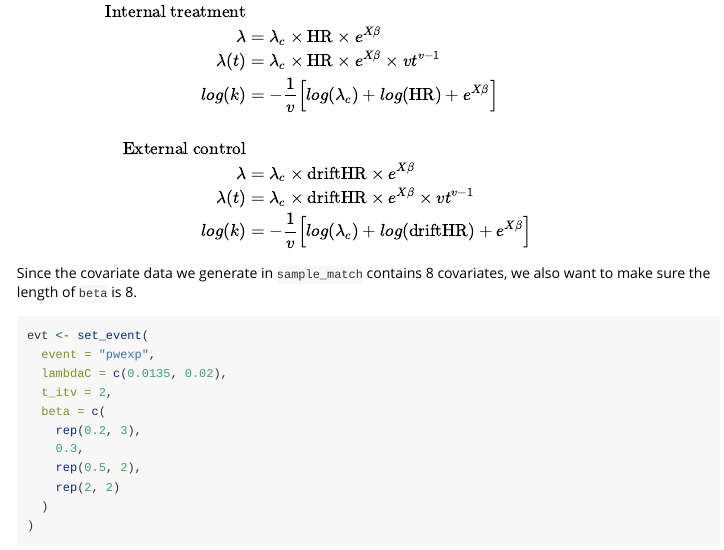
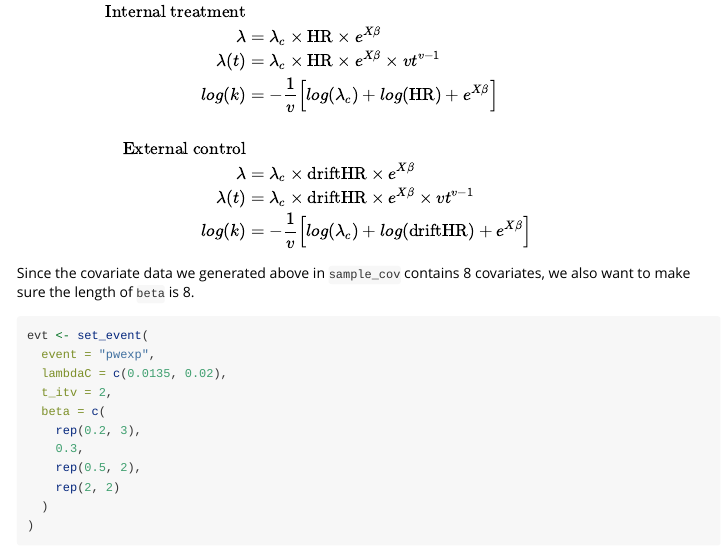
Before and after one commit to Genentech/psborrow, an R Markdown document (vignettes/user_guide.Rmd): the page in a window 1100 px wide, from 3130 px down. Rendered offline with R 4.5, knitr and Pandoc, with nearby package versions; some code elsewhere in the file could not run offline.

Commit message:
fixed typo
`sample_match` --> `sample_cov`

````diff
--- a/vignettes/user_guide.Rmd
+++ b/vignettes/user_guide.Rmd
@@ -204,8 +204,7 @@ log(k) &= - \frac{1}{v} \Bigl[ log(\lambda_c) + log(\text{driftHR}) + e^{X \beta
 \end{aligned}
 $$
 
-Since the covariate data we generate in `sample_match` contains 8 covariates, we also want to make
-sure the length of `beta` is 8.
+Since the covariate data we generated above in `sample_cov` contains 8 covariates, we also want to make sure the length of `beta` is 8.
 
 ```{r}
 evt <- set_event(
````
Also changed, not shown: vignettes/user_guide.html (deleted).
